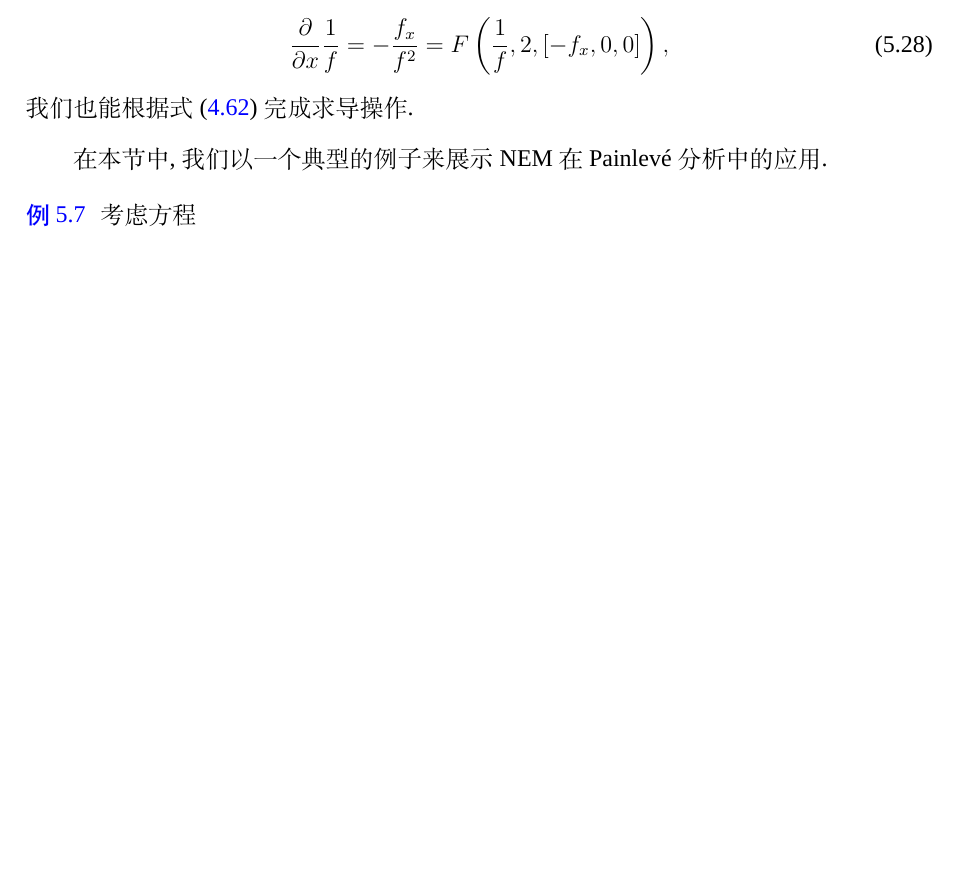
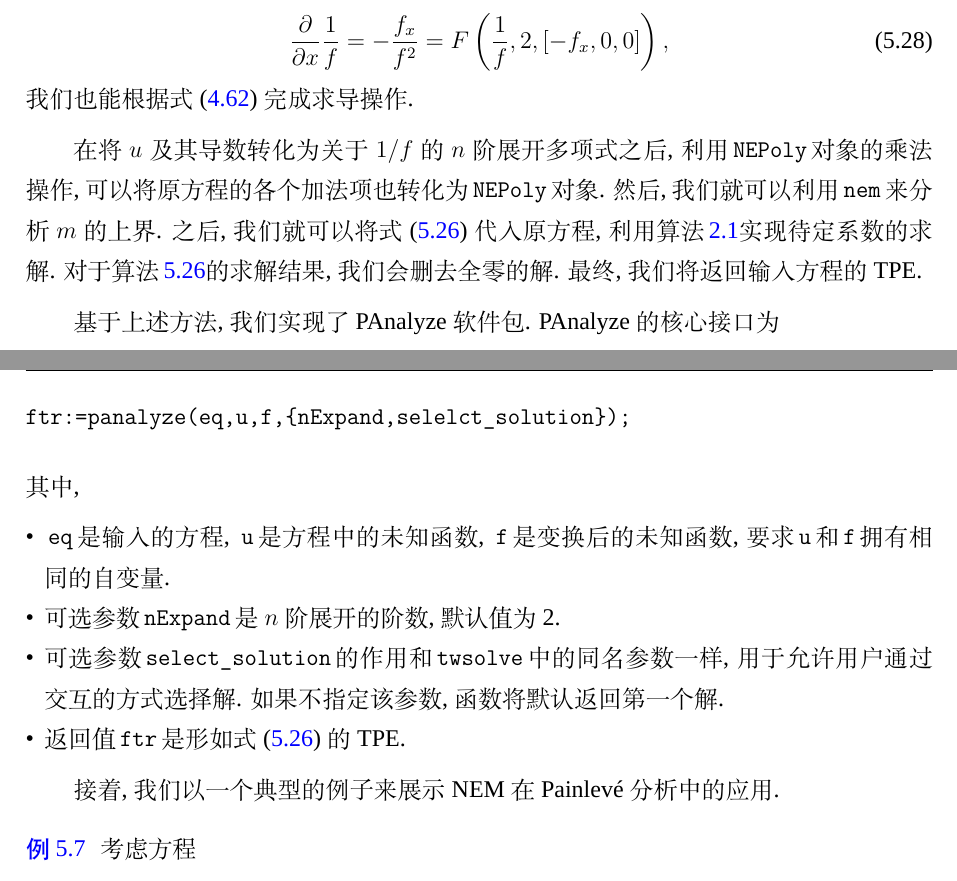
Before and after one commit to yu961549745/ECNU_Paper, a LaTeX thesis (paper/paper.tex, which reads paper/chapter/ch05.tex): part of page 84 of 124 before the commit and two parts of pages 84 and 85 of 124 after it, the two joined at a grey line, cut so that both start at the same text, the shorter picture padded with empty space. Compiled offline with XeLaTeX; a missing font is replaced by an installed copy or a similar font.

Commit message:
看完第五章打算再探索一下程序

```diff
--- a/paper/chapter/ch05.tex
+++ b/paper/chapter/ch05.tex
@@ -246,7 +246,21 @@ r=\frac{2519 q^2}{10000 p}:& u=\frac{2159\,c\,q\,k}{25\,p}+\frac{500\,{p}^{2}\,\
 \end{equation}
 我们也能根据\refeqn{NEM-diff}完成求导操作.
 
-在本节中, 我们以一个典型的例子来展示NEM在\Painleve{}分析中的应用.
+在将$u$及其导数转化为关于$1/f$的$n$阶展开多项式之后, 利用\cd{NEPoly}对象的乘法操作, 可以将原方程的各个加法项也转化为\cd{NEPoly}对象. 然后, 我们就可以利用\cd{nem}来分析$m$的上界. 之后, 我们就可以将\refeqn{TPE-pkg}代入原方程, 利用\refalg{rpsolve}实现待定系数的求解. 对于\refalg{TPE-pkg}的求解结果, 我们会删去全零的解. 最终, 我们将返回输入方程的 TPE.
+
+基于上述方法, 我们实现了 PAnalyze 软件包. PAnalyze 的核心接口为
+\begin{verbatim}
+ftr:=panalyze(eq,u,f,{nExpand,selelct_solution});
+\end{verbatim}
+其中,
+\begin{compactitem}[\textbullet]
+\item \cd{eq}是输入的方程, \cd{u}是方程中的未知函数, \cd{f}是变换后的未知函数, 要求\cd{u}和\cd{f}拥有相同的自变量.
+\item 可选参数\cd{nExpand}是$n$阶展开的阶数, 默认值为2.
+\item 可选参数\cd{select\_solution}的作用和\cd{twsolve}中的同名参数一样, 用于允许用户通过交互的方式选择解. 如果不指定该参数, 函数将默认返回第一个解.
+\item 返回值\cd{ftr}是形如\refeqn{TPE-pkg}的TPE.
+\end{compactitem}
+
+接着, 我们以一个典型的例子来展示 NEM 在\Painleve{}分析中的应用.
 
 \begin{example}
 考虑方程
```
Also changed, not shown: paper/chapter/ch02.tex (+1 -1 lines), paper/chapter/ch03.tex (+1 -1 lines), README.md, paper/chapter/ch05.tex (4 more changed lines).
